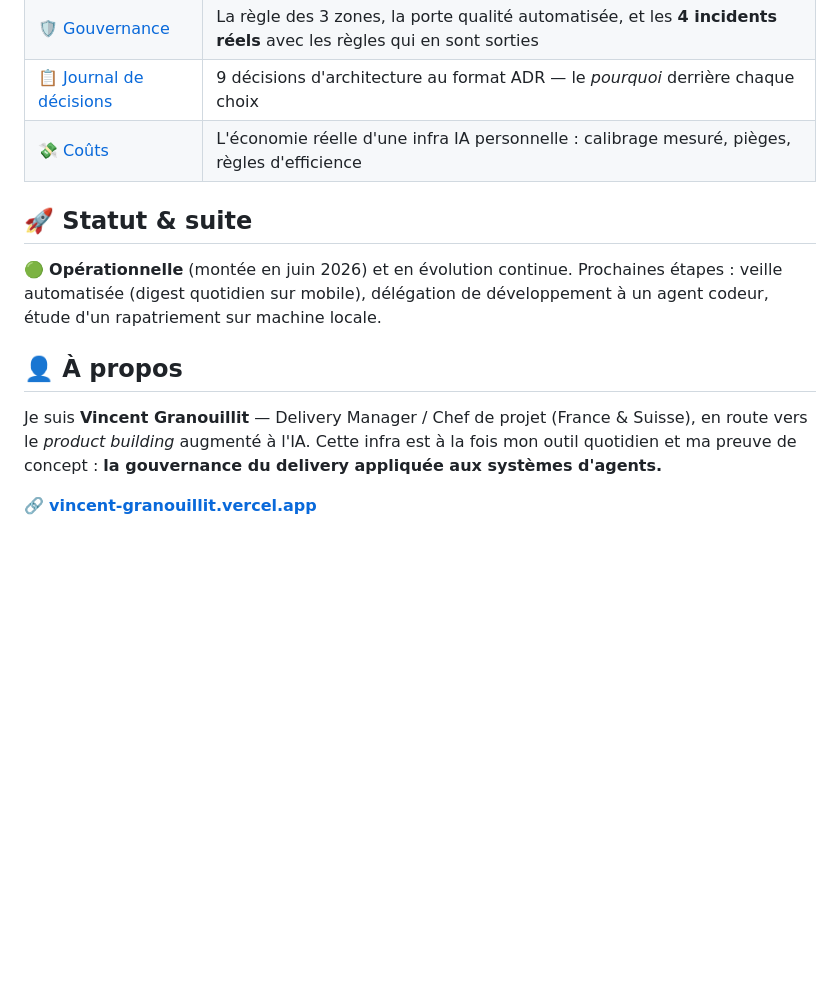
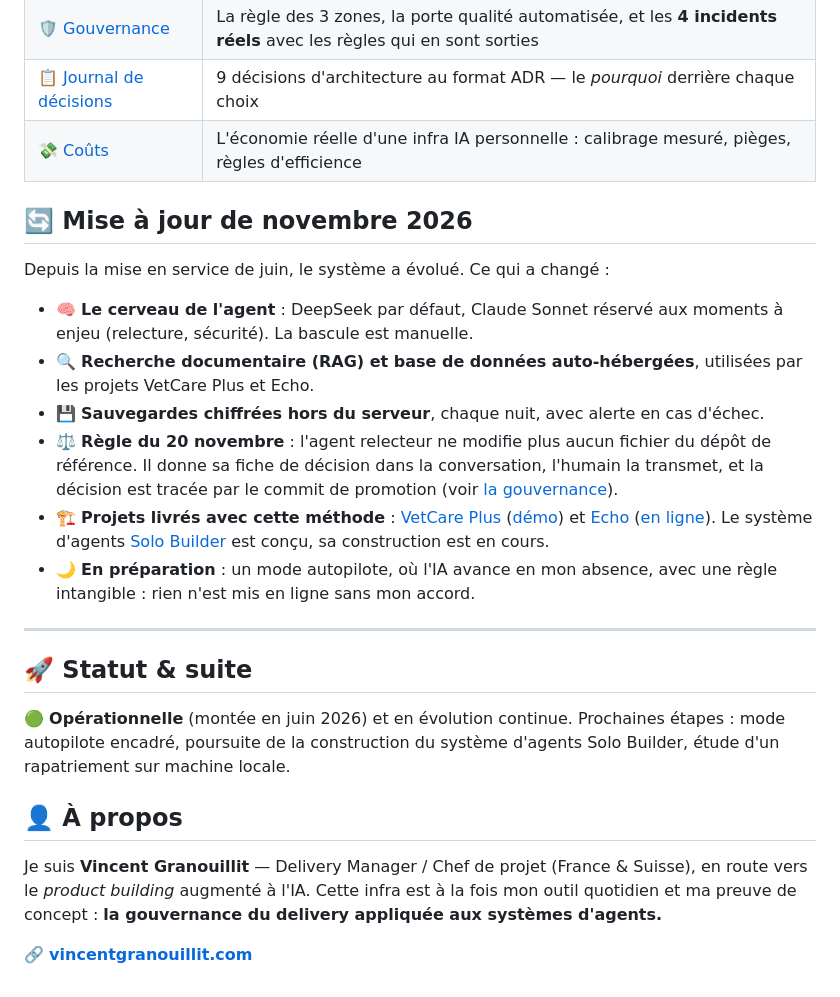
Before and after one commit to VincentG32/infra-ia-personnelle, a Markdown page: README.md, the part around one of its changes. Rendered like a GitHub page; blank space fills up the shorter version.

```diff
--- a/README.md
+++ b/README.md
@@ -141,12 +153,25 @@ flowchart LR
 | 📋 [Journal de décisions](docs/decisions.md) | 9 décisions d'architecture au format ADR — le *pourquoi* derrière chaque choix |
 | 💸 [Coûts](docs/couts.md) | L'économie réelle d'une infra IA personnelle : calibrage mesuré, pièges, règles d'efficience |
 
+## 🔄 Mise à jour de novembre 2026
+
+Depuis la mise en service de juin, le système a évolué. Ce qui a changé :
+
+- 🧠 **Le cerveau de l'agent** : DeepSeek par défaut, Claude Sonnet réservé aux moments à enjeu (relecture, sécurité). La bascule est manuelle.
+- 🔍 **Recherche documentaire (RAG) et base de données auto-hébergées**, utilisées par les projets VetCare Plus et Echo.
+- 💾 **Sauvegardes chiffrées hors du serveur**, chaque nuit, avec alerte en cas d'échec.
+- ⚖️ **Règle du 20 novembre** : l'agent relecteur ne modifie plus aucun fichier du dépôt de référence. Il donne sa fiche de décision dans la conversation, l'humain la transmet, et la décision est tracée par le commit de promotion (voir [la gouvernance](docs/gouvernance.md)).
+- 🏗️ **Projets livrés avec cette méthode** : [VetCare Plus](https://github.com/VincentG32/vetcare-plus) ([démo](https://vetcare.vincentgranouillit.com)) et [Echo](https://github.com/VincentG32/echo-projet) ([en ligne](https://echo.vincentgranouillit.com)). Le système d'agents [Solo Builder](https://github.com/VincentG32/solo-builder-ai) est conçu, sa construction est en cours.
+- 🌙 **En préparation** : un mode autopilote, où l'IA avance en mon absence, avec une règle intangible : rien n'est mis en ligne sans mon accord.
+
+---
+
 ## 🚀 Statut & suite
 
-🟢 **Opérationnelle** (montée en juin 2026) et en évolution continue. Prochaines étapes : veille automatisée (digest quotidien sur mobile), délégation de développement à un agent codeur, étude d'un rapatriement sur machine locale.
+🟢 **Opérationnelle** (montée en juin 2026) et en évolution continue. Prochaines étapes : mode autopilote encadré, poursuite de la construction du système d'agents Solo Builder, étude d'un rapatriement sur machine locale.
 
 ## 👤 À propos
 
 Je suis **Vincent Granouillit** — Delivery Manager / Chef de projet (France & Suisse), en route vers le *product building* augmenté à l'IA. Cette infra est à la fois mon outil quotidien et ma preuve de concept : **la gouvernance du delivery appliquée aux systèmes d'agents.**
 
-🔗 **[vincent-granouillit.vercel.app](https://vincent-granouillit.vercel.app)**
+🔗 **[vincentgranouillit.com](https://vincentgranouillit.com)**
```
Also changed, not shown: other parts of README.md (+13 -1 lines), docs/couts.md (+3 -0 lines), docs/gouvernance.md (+3 -0 lines), docs/comment-j-encadre-l-ia.png (added), 1 other file.
